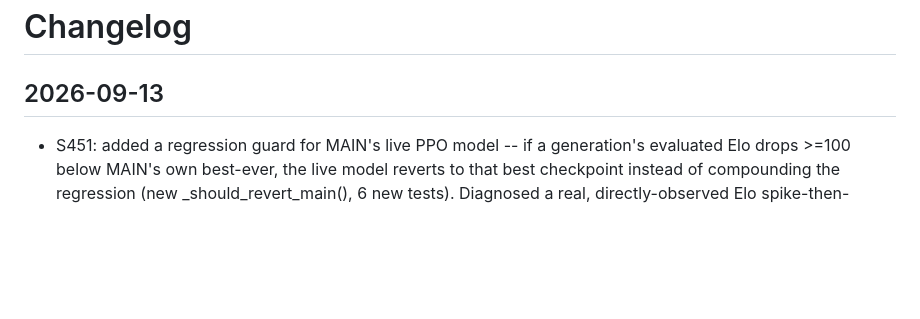
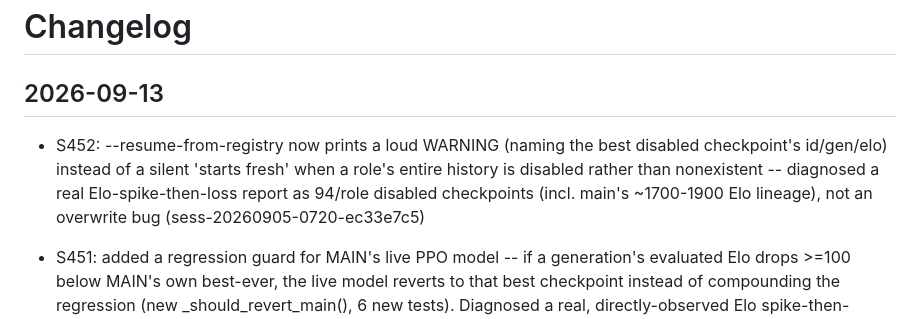
Before and after one commit to emilyspringerton/BRAWLPIT, a Markdown page: CHANGELOG.md, the part around the change. Rendered like a GitHub page; blank space fills up the shorter version.

Commit message:
changelog(BRAWLPIT): S452: --resume-from-registry now prints a loud WARNING (nam…
Session: sess-20260905-0720-ec33e7c5

```diff
--- a/CHANGELOG.md
+++ b/CHANGELOG.md
@@ -1,6 +1,7 @@
 # Changelog
 
 ## 2026-09-13
+- S452: --resume-from-registry now prints a loud WARNING (naming the best disabled checkpoint's id/gen/elo) instead of a silent 'starts fresh' when a role's entire history is disabled rather than nonexistent -- diagnosed a real Elo-spike-then-loss report as 94/role disabled checkpoints (incl. main's ~1700-1900 Elo lineage), not an overwrite bug (sess-20260905-0720-ec33e7c5)
 - S451: added a regression guard for MAIN's live PPO model -- if a generation's evaluated Elo drops >=100 below MAIN's own best-ever, the live model reverts to that best checkpoint instead of compounding the regression (new _should_revert_main(), 6 new tests). Diagnosed a real, directly-observed Elo spike-then-collapse (1800 Elo with real movement, then reverted to dormant) as classic PPO catastrophic forgetting in self-play. (sess-20260905-0720-ec33e7c5)
 - S449: Hyperbot-style real-time half-life discounting scales the S442 inactivity penalty up as the match clock runs down (new time_pressure_multiplier()); S450: fixed a real --fast-forward busy-spin bug in apps/server/src/main.c (idle CPU ~100% -> ~0%) by blocking on select() instead of a tight non-blocking recvfrom() loop, making the server genuinely event-driven (sess-20260905-0720-ec33e7c5)
 - S447: wired real AlphaStar-style PFSP (rl_league.py's already-tested sample_for_main/sample_for_main_exploiter/sample_for_league_exploiter) into rl_train_packet.py's opponent selection, replacing S444's per-generation-only placeholder; new per-generation PFSP-feedback evaluation feeds real win/loss stats back into future sampling (sess-20260905-0720-ec33e7c5)
```
